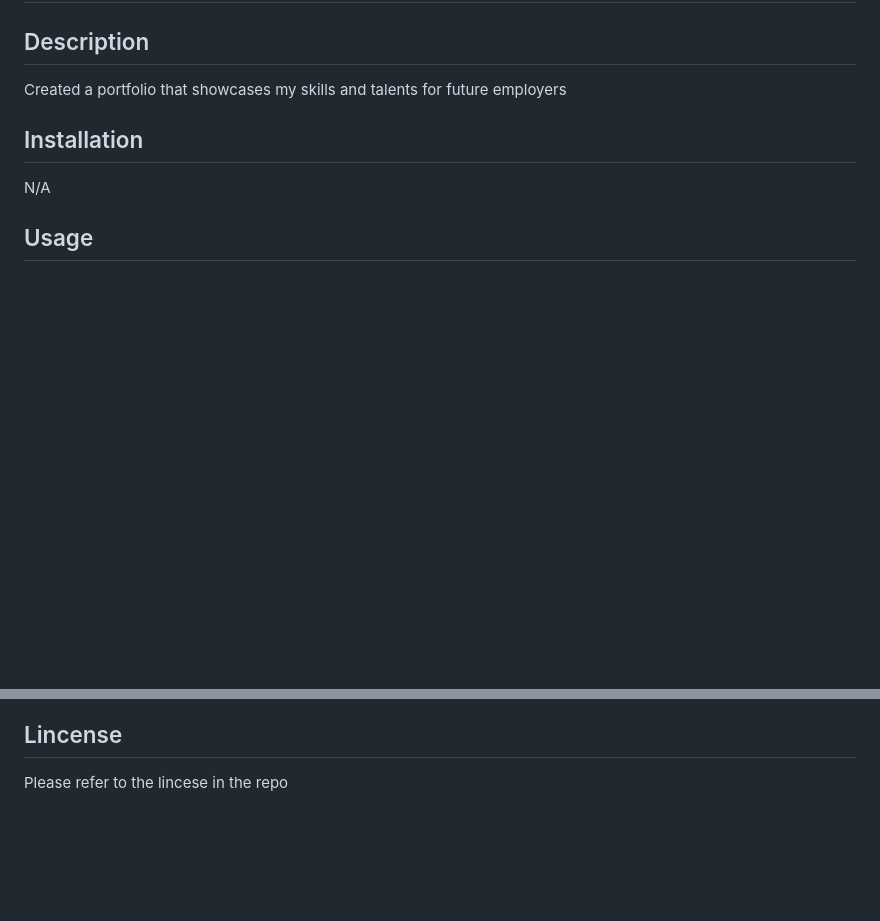
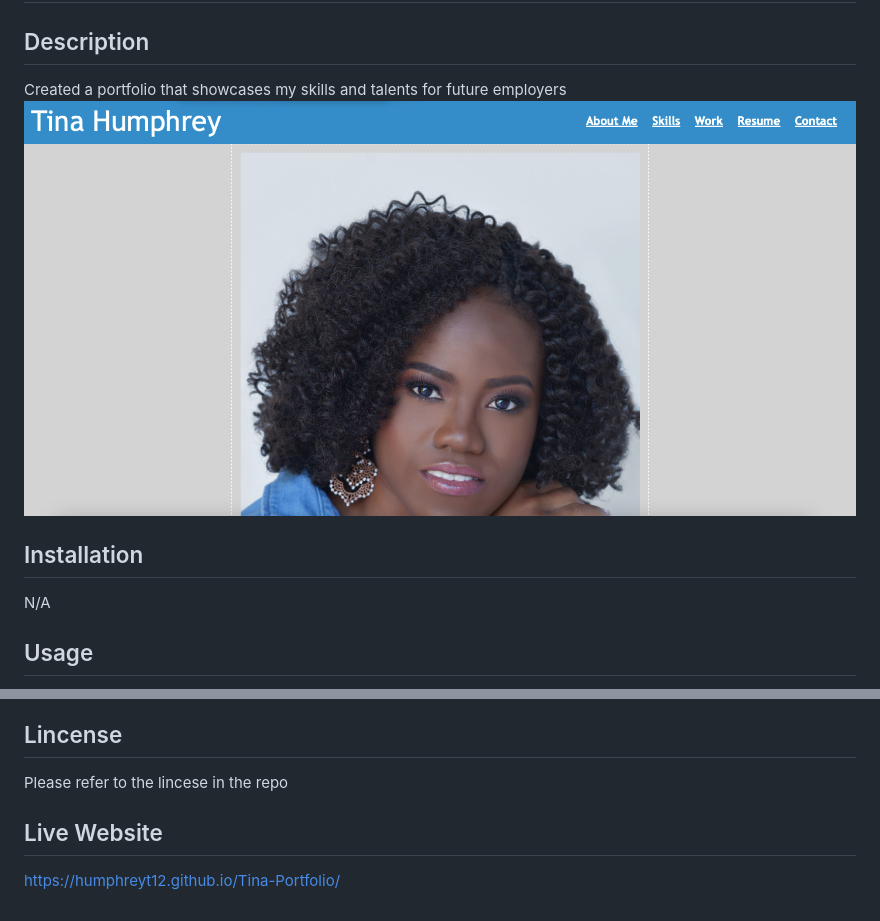
Before and after one commit to humphreyt12/Tina-Portfolio, a Markdown page: README.md, 2 parts joined by grey strips. Drawn GitHub-style; pictures changed too: assets/images/TinaPortfolioScreenShot.png (added); blank space fills up the shorter version.

```diff
--- a/README.md
+++ b/README.md
@@ -2,6 +2,7 @@
 
 ## Description
 Created a portfolio that showcases my skills and talents for future employers
+ <img src="./assets/images/TinaPortfolioScreenShot.png" alt = "A screen shot of Tina's Portfolio"/>
 
 ## Installation
 N/A
@@ -14,3 +15,7 @@ N/A
 
 ## Lincense
 Please refer to the lincese in the repo
+
+## Live Website
+
+https://humphreyt12.github.io/Tina-Portfolio/
```
Also changed, not shown: assets/images/horiseon.png (renamed from images/horiseon.png), assets/images/humantaylake.jpeg (renamed from images/humantaylake.jpeg), assets/images/preworkstudyguide.png (renamed from images/preworkstudyguide.png), assets/images/profilepic1.jpeg (renamed from images/profilepic1.jpeg), 3 other files.
